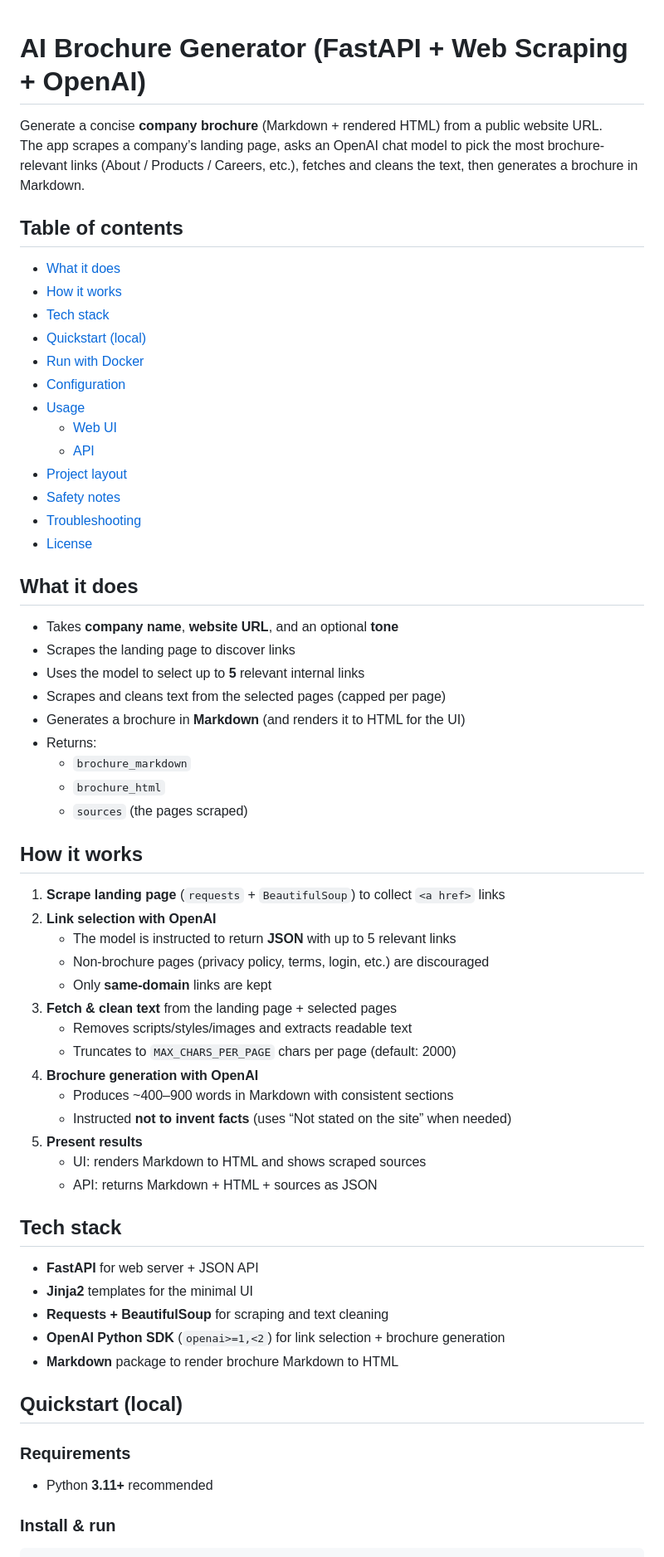
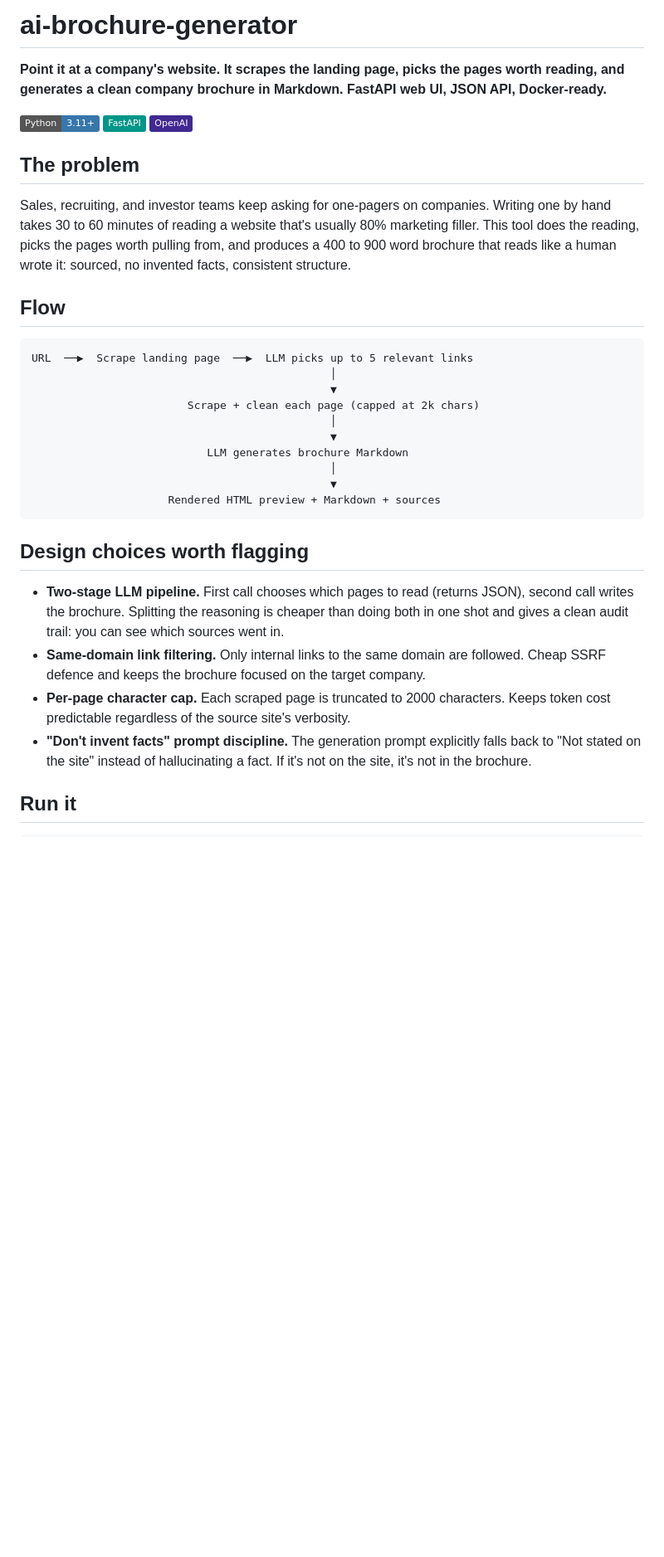
Before and after one commit to Nebiyu-6249/AI_brochure_Genertor, a Markdown page: README.md, the part around one of its changes. Shown at 83% size. Drawn GitHub-style; badges without logos; blank space fills up the shorter version.

````diff
--- a/README.md
+++ b/README.md
@@ -1,67 +1,37 @@
+# ai-brochure-generator
 
-# AI Brochure Generator (FastAPI + Web Scraping + OpenAI)
+**Point it at a company's website. It scrapes the landing page, picks the pages worth reading, and generates a clean company brochure in Markdown. FastAPI web UI, JSON API, Docker-ready.**
 
-Generate a concise **company brochure** (Markdown + rendered HTML) from a public website URL.
-The app scrapes a company’s landing page, asks an OpenAI chat model to pick the most brochure-relevant links (About / Products / Careers, etc.), fetches and cleans the text, then generates a brochure in Markdown.
+![Python](https://img.shields.io/badge/Python-3.11%2B-3776AB?logo=python&logoColor=white)
+![FastAPI](https://img.shields.io/badge/FastAPI-009688?logo=fastapi&logoColor=white)
+![OpenAI](https://img.shields.io/badge/OpenAI-412991?logo=openai&logoColor=white)
 
-## Table of contents
+## The problem
 
-- [What it does](#what-it-does)
-- [How it works](#how-it-works)
-- [Tech stack](#tech-stack)
-- [Quickstart (local)](#quickstart-local)
-- [Run with Docker](#run-with-docker)
-- [Configuration](#configuration)
-- [Usage](#usage)
-  - [Web UI](#web-ui)
-  - [API](#api)
-- [Project layout](#project-layout)
-- [Safety notes](#safety-notes)
-- [Troubleshooting](#troubleshooting)
-- [License](#license)
+Sales, recruiting, and investor teams keep asking for one-pagers on companies. Writing one by hand takes 30 to 60 minutes of reading a website that's usually 80% marketing filler. This tool does the reading, picks the pages worth pulling from, and produces a 400 to 900 word brochure that reads like a human wrote it: sourced, no invented facts, consistent structure.
 
-## What it does
+## Flow
 
-- Takes **company name**, **website URL**, and an optional **tone**
-- Scrapes the landing page to discover links
-- Uses the model to select up to **5** relevant internal links
-- Scrapes and cleans text from the selected pages (capped per page)
-- Generates a brochure in **Markdown** (and renders it to HTML for the UI)
-- Returns:
-  - `brochure_markdown`
-  - `brochure_html`
-  - `sources` (the pages scraped)
+```
+URL  ──▶  Scrape landing page  ──▶  LLM picks up to 5 relevant links
+                                              │
+                                              ▼
+                        Scrape + clean each page (capped at 2k chars)
+                                              │
+                                              ▼
+                           LLM generates brochure Markdown
+                                              │
+                                              ▼
+                     Rendered HTML preview + Markdown + sources
+```
 
-## How it works
+## Design choices worth flagging
 
-1. **Scrape landing page** (`requests` + `BeautifulSoup`) to collect `<a href>` links
-2. **Link selection with OpenAI**
-   - The model is instructed to return **JSON** with up to 5 relevant links
-   - Non-brochure pages (privacy policy, terms, login, etc.) are discouraged
-   - Only **same-domain** links are kept
-3. **Fetch & clean text** from the landing page + selected pages
-   - Removes scripts/styles/images and extracts readable text
-   - Truncates to `MAX_CHARS_PER_PAGE` chars per page (default: 2000)
-4. **Brochure generation with OpenAI**
-   - Produces ~400–900 words in Markdown with consistent sections
-   - Instructed **not to invent facts** (uses “Not stated on the site” when needed)
-5. **Present results**
-   - UI: renders Markdown to HTML and shows scraped sources
-   - API: returns Markdown + HTML + sources as JSON
+- **Two-stage LLM pipeline.** First call chooses which pages to read (returns JSON), second call writes the brochure. Splitting the reasoning is cheaper than doing both in one shot and gives a clean audit trail: you can see which sources went in.
+- **Same-domain link filtering.** Only internal links to the same domain are followed. Cheap SSRF defence and keeps the brochure focused on the target company.
+- **Per-page character cap.** Each scraped page is truncated to 2000 characters. Keeps token cost predictable regardless of the source site's verbosity.
+- **"Don't invent facts" prompt discipline.** The generation prompt explicitly falls back to "Not stated on the site" instead of hallucinating a fact. If it's not on the site, it's not in the brochure.
 
-## Tech stack
-
-- **FastAPI** for web server + JSON API
-- **Jinja2** templates for the minimal UI
-- **Requests + BeautifulSoup** for scraping and text cleaning
-- **OpenAI Python SDK** (`openai>=1,<2`) for link selection + brochure generation
-- **Markdown** package to render brochure Markdown to HTML
-
-## Quickstart (local)
-
-### Requirements
-- Python **3.11+** recommended
-
-### Install & run
+## Run it
 
 ```bash
````
Also changed, not shown: other parts of README.md (+45 -69 lines).
